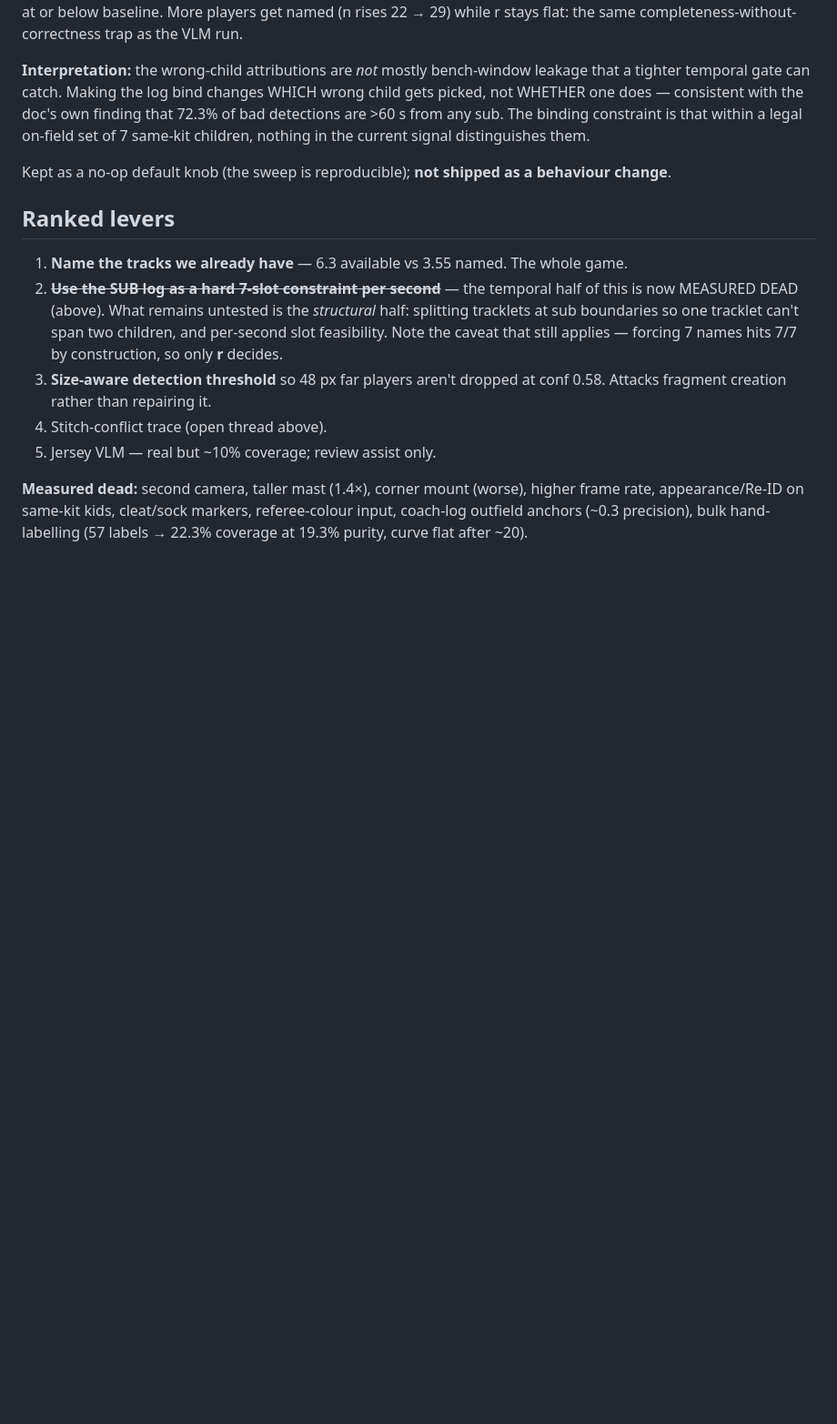
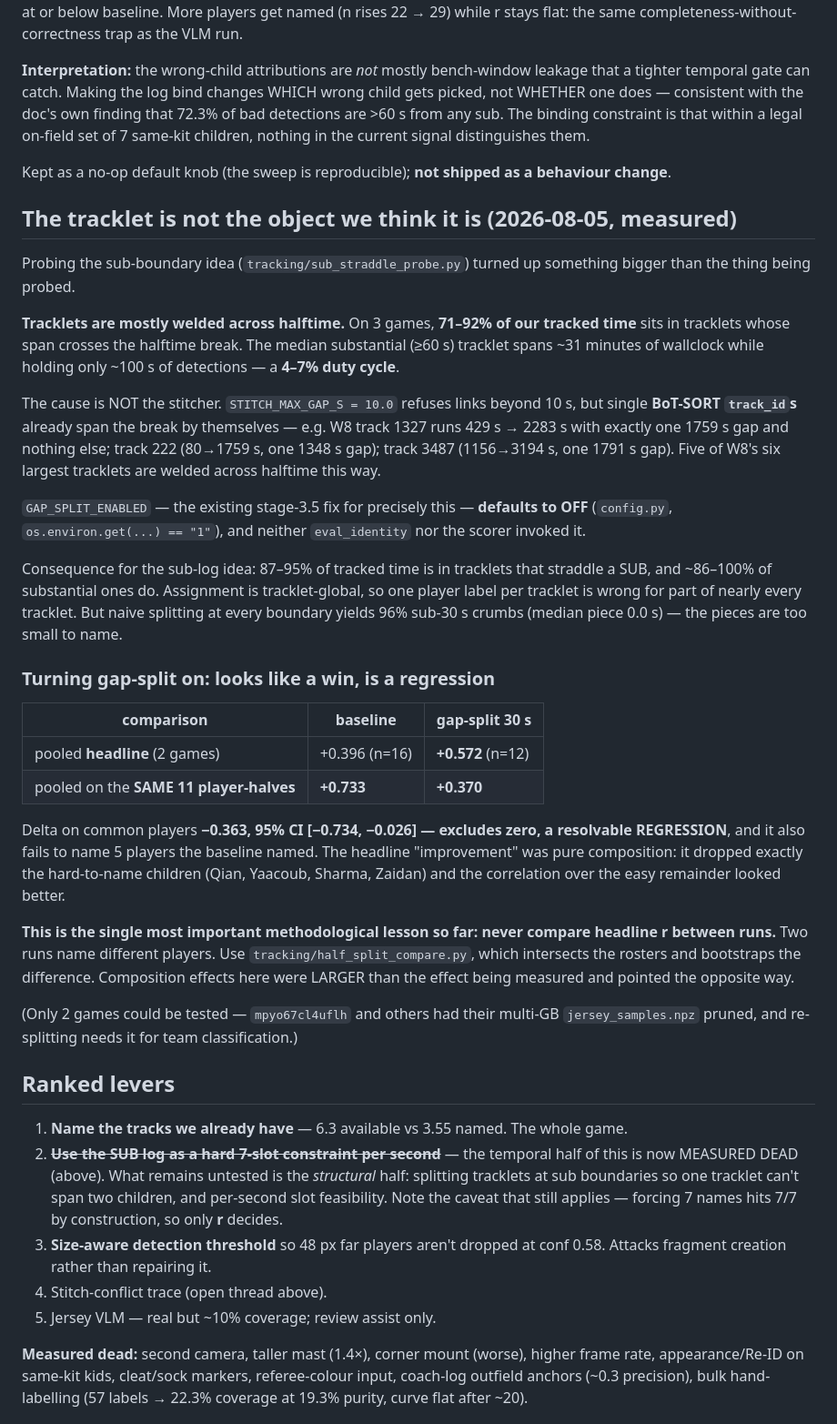
Before and after one commit to iman-rezaeian/match-tracker, a Markdown page: NAMING_BOTTLENECK.md, the part around one of its changes. Shown at 91% size. Rendered like a GitHub page; blank space fills up the shorter version.

Commit message:
docs: record the halftime weld and the composition trap
Probing the sub-boundary idea found something larger. Most of our
tracked time sits in tracklets welded across the halftime break, and
the weld is inside single tracker ids rather than the stitcher, which
already refuses long links. The existing stage 3.5 fix for exactly this
is switched off by default and was never in the offline path.

Turning it on scores better and is worse: on the players both runs name
it regresses by a resolvable margin while failing to name several
children the baseline named. Two runs name different rosters, so
headline figures are not comparable and the composition effect here was
larger than the effect being measured. Also corrects the kit note -
most of the corpus is already black, and it does not sort by kit.

```diff
--- a/NAMING_BOTTLENECK.md
+++ b/NAMING_BOTTLENECK.md
@@ -195,6 +195,54 @@ the current signal distinguishes them.
 Kept as a no-op default knob (the sweep is reproducible); **not shipped as a
 behaviour change**.
 
+## The tracklet is not the object we think it is (2026-08-05, measured)
+
+Probing the sub-boundary idea (`tracking/sub_straddle_probe.py`) turned up
+something bigger than the thing being probed.
+
+**Tracklets are mostly welded across halftime.** On 3 games, **71–92% of our
+tracked time** sits in tracklets whose span crosses the halftime break. The
+median substantial (≥60 s) tracklet spans ~31 minutes of wallclock while holding
+only ~100 s of detections — a **4–7% duty cycle**.
+
+The cause is NOT the stitcher. `STITCH_MAX_GAP_S = 10.0` refuses links beyond
+10 s, but single **BoT-SORT `track_id`s** already span the break by themselves —
+e.g. W8 track 1327 runs 429 s → 2283 s with exactly one 1759 s gap and nothing
+else; track 222 (80→1759 s, one 1348 s gap); track 3487 (1156→3194 s, one 1791 s
+gap). Five of W8's six largest tracklets are welded across halftime this way.
+
+`GAP_SPLIT_ENABLED` — the existing stage-3.5 fix for precisely this — **defaults
+to OFF** (`config.py`, `os.environ.get(...) == "1"`), and neither `eval_identity`
+nor the scorer invoked it.
+
+Consequence for the sub-log idea: 87–95% of tracked time is in tracklets that
+straddle a SUB, and ~86–100% of substantial ones do. Assignment is
+tracklet-global, so one player label per tracklet is wrong for part of nearly
+every tracklet. But naive splitting at every boundary yields 96% sub-30 s crumbs
+(median piece 0.0 s) — the pieces are too small to name.
+
+### Turning gap-split on: looks like a win, is a regression
+
+| comparison | baseline | gap-split 30 s |
+|---|---|---|
+| pooled **headline** (2 games) | +0.396 (n=16) | **+0.572** (n=12) |
+| pooled on the **SAME 11 player-halves** | **+0.733** | **+0.370** |
+
+Delta on common players **−0.363, 95% CI [−0.734, −0.026] — excludes zero, a
+resolvable REGRESSION**, and it also fails to name 5 players the baseline named.
+The headline "improvement" was pure composition: it dropped exactly the
+hard-to-name children (Qian, Yaacoub, Sharma, Zaidan) and the correlation over
+the easy remainder looked better.
+
+**This is the single most important methodological lesson so far: never compare
+headline r between runs.** Two runs name different players. Use
+`tracking/half_split_compare.py`, which intersects the rosters and bootstraps the
+difference. Composition effects here were LARGER than the effect being measured
+and pointed the opposite way.
+
+(Only 2 games could be tested — `mpyo67cl4uflh` and others had their multi-GB
+`jersey_samples.npz` pruned, and re-splitting needs it for team classification.)
+
 ## Ranked levers
 1. **Name the tracks we already have** — 6.3 available vs 3.55 named. The whole game.
 2. ~~**Use the SUB log as a hard 7-slot constraint per second**~~ — the temporal
```
Also changed, not shown: other parts of NAMING_BOTTLENECK.md (+20 -2 lines).
